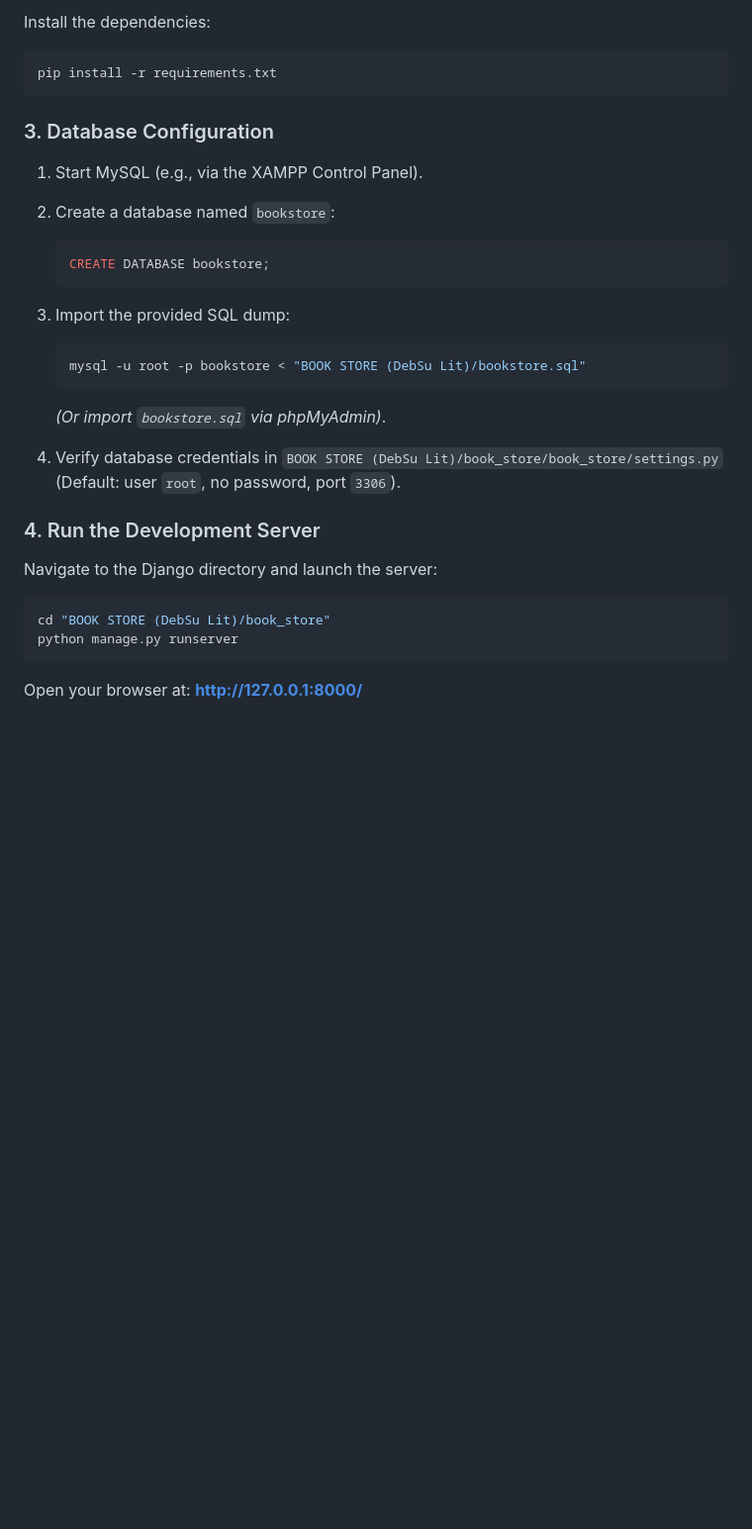
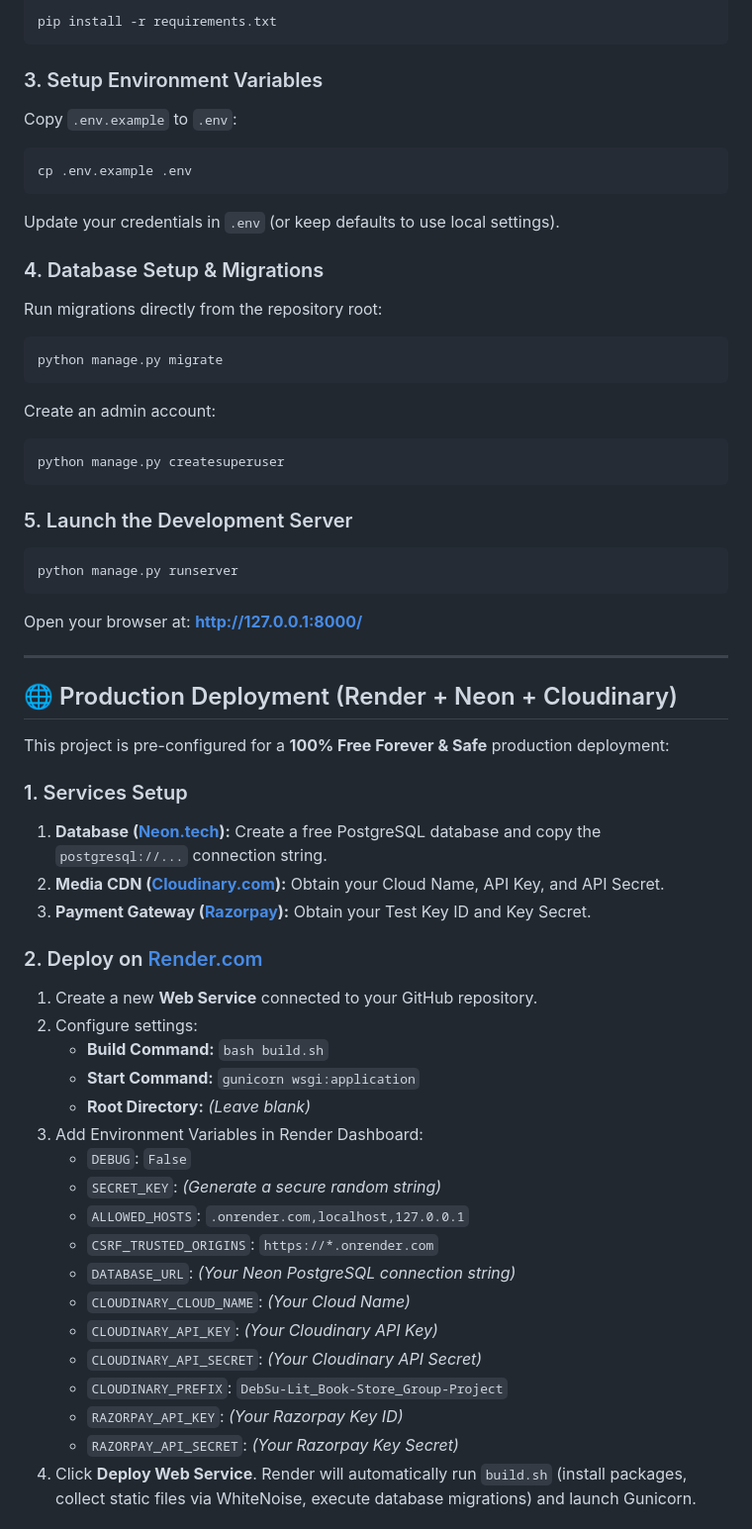
Before and after one commit to itsSubhojit/DebSu-Lit_Book-Store_Group-Project-, a Markdown page: README.md, the part around one of its changes. Shown at 99% size. Rendered like a GitHub page; blank space fills up the shorter version.

````diff
--- a/README.md
+++ b/README.md
@@ -73,29 +76,60 @@ cd DebSu-Lit_Book-Store_Group-Project
 
-
-Install the dependencies:
-```bash
 pip install -r requirements.txt
 ```
 
-### 3. Database Configuration
-1. Start MySQL (e.g., via the XAMPP Control Panel).
-2. Create a database named `bookstore`:
-   ```sql
-   CREATE DATABASE bookstore;
-   ```
-3. Import the provided SQL dump:
-   ```bash
-   mysql -u root -p bookstore < "BOOK STORE (DebSu Lit)/bookstore.sql"
-   ```
-   *(Or import `bookstore.sql` via phpMyAdmin)*.
+### 3. Setup Environment Variables
+Copy `.env.example` to `.env`:
+```bash
+cp .env.example .env
+```
+Update your credentials in `.env` (or keep defaults to use local settings).
 
-4. Verify database credentials in `BOOK STORE (DebSu Lit)/book_store/book_store/settings.py` (Default: user `root`, no password, port `3306`).
+### 4. Database Setup & Migrations
+Run migrations directly from the repository root:
+```bash
+python manage.py migrate
+```
 
-### 4. Run the Development Server
-Navigate to the Django directory and launch the server:
+Create an admin account:
 ```bash
-cd "BOOK STORE (DebSu Lit)/book_store"
+python manage.py createsuperuser
+```
+
+### 5. Launch the Development Server
+```bash
 python manage.py runserver
 ```
 
 Open your browser at: **[http://127.0.0.1:8000/](http://127.0.0.1:8000/)**
+
+---
+
+## 🌐 Production Deployment (Render + Neon + Cloudinary)
+
+This project is pre-configured for a **100% Free Forever & Safe** production deployment:
+
+### 1. Services Setup
+1. **Database ([Neon.tech](https://neon.tech/)):** Create a free PostgreSQL database and copy the `postgresql://...` connection string.
+2. **Media CDN ([Cloudinary.com](https://cloudinary.com/)):** Obtain your Cloud Name, API Key, and API Secret.
+3. **Payment Gateway ([Razorpay](https://razorpay.com/)):** Obtain your Test Key ID and Key Secret.
+
+### 2. Deploy on [Render.com](https://render.com/)
+1. Create a new **Web Service** connected to your GitHub repository.
+2. Configure settings:
+   - **Build Command:** `bash build.sh`
+   - **Start Command:** `gunicorn wsgi:application`
+   - **Root Directory:** *(Leave blank)*
+3. Add Environment Variables in Render Dashboard:
+   - `DEBUG`: `False`
+   - `SECRET_KEY`: *(Generate a secure random string)*
+   - `ALLOWED_HOSTS`: `.onrender.com,localhost,127.0.0.1`
+   - `CSRF_TRUSTED_ORIGINS`: `https://*.onrender.com`
+   - `DATABASE_URL`: *(Your Neon PostgreSQL connection string)*
+   - `CLOUDINARY_CLOUD_NAME`: *(Your Cloud Name)*
+   - `CLOUDINARY_API_KEY`: *(Your Cloudinary API Key)*
+   - `CLOUDINARY_API_SECRET`: *(Your Cloudinary API Secret)*
+   - `CLOUDINARY_PREFIX`: `DebSu-Lit_Book-Store_Group-Project`
+   - `RAZORPAY_API_KEY`: *(Your Razorpay Key ID)*
+   - `RAZORPAY_API_SECRET`: *(Your Razorpay Key Secret)*
+4. Click **Deploy Web Service**. Render will automatically run `build.sh` (install packages, collect static files via WhiteNoise, execute database migrations) and launch Gunicorn.
+
````
Also changed, not shown: other parts of README.md (+54 -37 lines).
